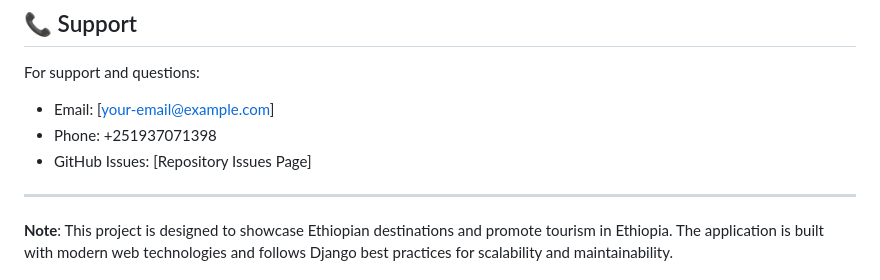
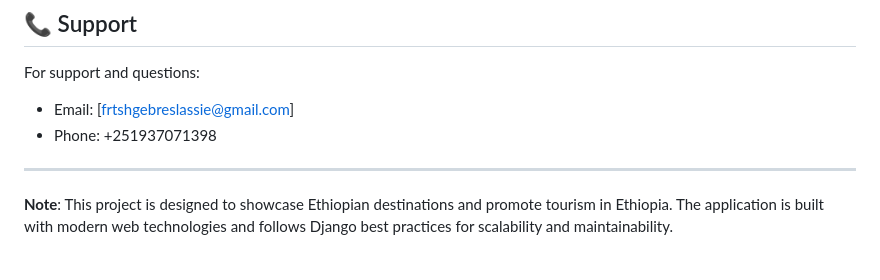
Before and after one commit to frtsh/Ethiopian-places-project, a Markdown page: README.md, the part around the change. GitHub-like rendering.

Commit message:
Update README with new information

```diff
--- a/README.md
+++ b/README.md
@@ -289,9 +289,9 @@ This project is licensed under the MIT License - see the LICENSE file for detail
 ## 📞 Support
 
 For support and questions:
-- Email: [your-email@example.com]
+- Email: [frtshgebreslassie@gmail.com]
 - Phone: +251937071398
-- GitHub Issues: [Repository Issues Page]
+
 
 ---
 
```
